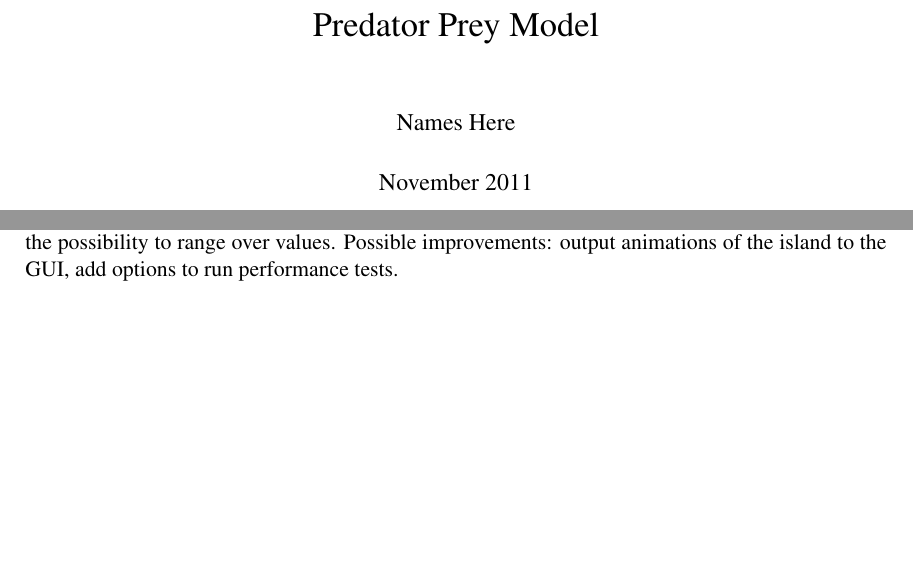
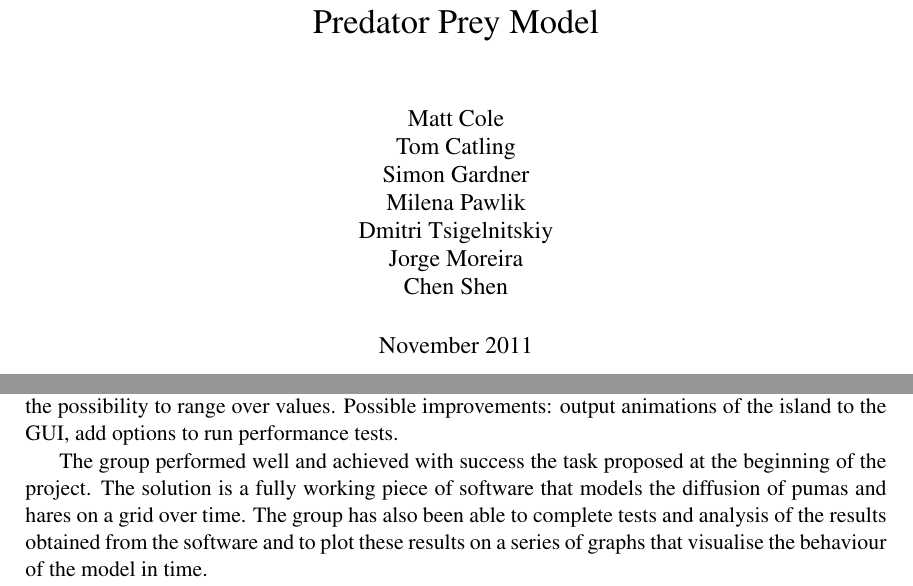
Before and after one commit to pessotto1987/ps-predator-prey, a LaTeX thesis (report/report.tex): two parts of pages 1 and 16 of 16, joined at a grey line, cut so that both start at the same text, the shorter picture padded with empty space. Compiled offline with pdfLaTeX.

Commit message:
My bit in the conclusions - names added

```diff
--- a/report/report.tex
+++ b/report/report.tex
@@ -1,6 +1,6 @@
 \documentclass[11pt]{report}
 \title{Predator Prey Model\let\thefootnote\relax\footnotetext{When writing this report, a lot of emphasis was put on interactivity, so, a reader would benefit from reading an electronic version (PDF) rather than a paper one}}
-\author{Names Here}
+\author{Matt Cole\\ Tom Catling\\ Simon Gardner\\ Milena Pawlik\\ Dmitri Tsigelnitskiy\\ Jorge Moreira\\ Chen Shen}
 \date{November 2011}
 
 \usepackage{amsmath}
@@ -302,5 +302,5 @@ We chose to write the program with a generalised algorithm, such that it could b
 
 GUI was not necessary for this task, however it did provide a more user friendly experience and the possibility to range over values. Possible improvements: output animations of the island to the GUI, add options to run performance tests.
 
-
+The group performed well and achieved with success the task proposed at the beginning of the project. The solution is a fully working piece of software that models the diffusion of pumas and hares on a grid over time. The group has also been able to complete tests and analysis of the results obtained from the software and to plot these results on a series of graphs that visualise the behaviour of the model in time.
 \end{document}
```
Also changed, not shown: report/report.pdf.
